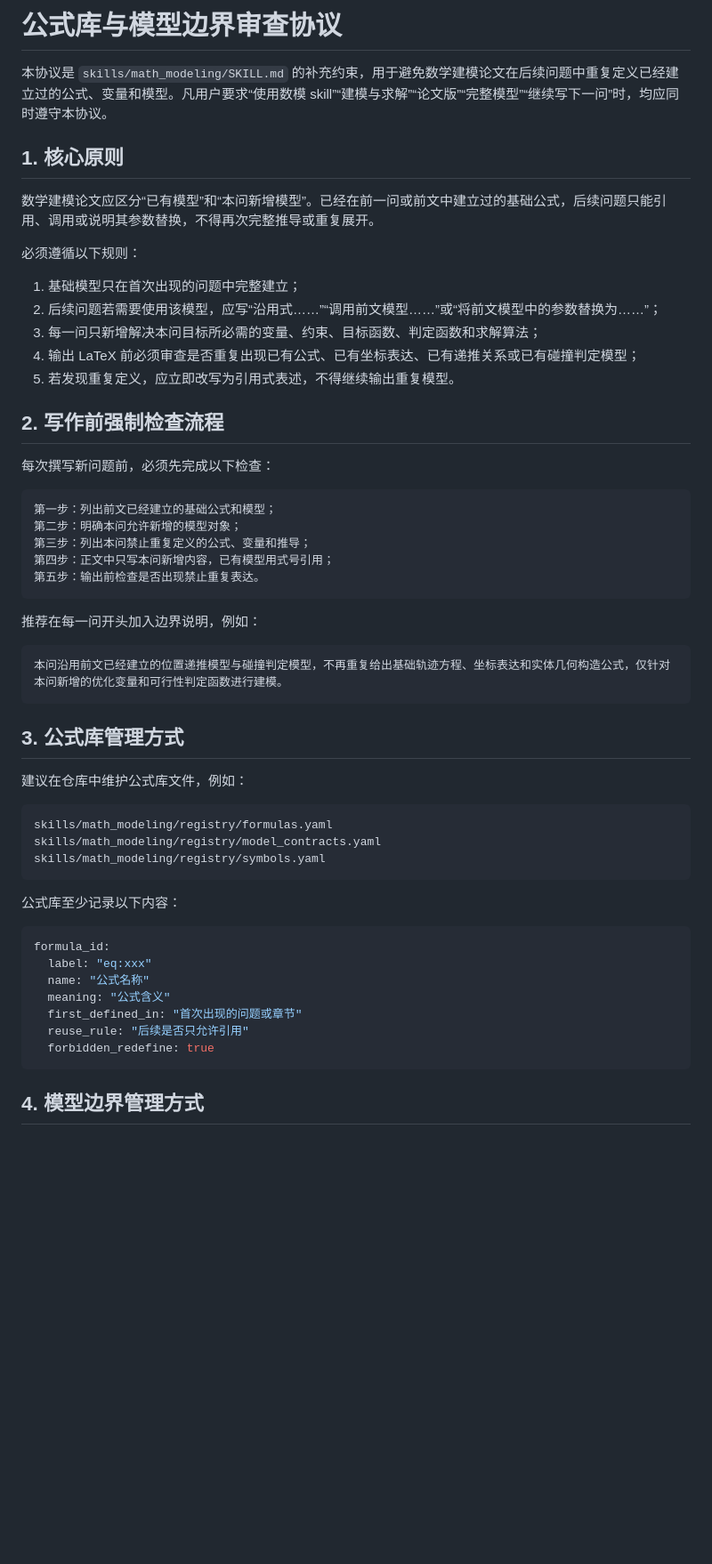
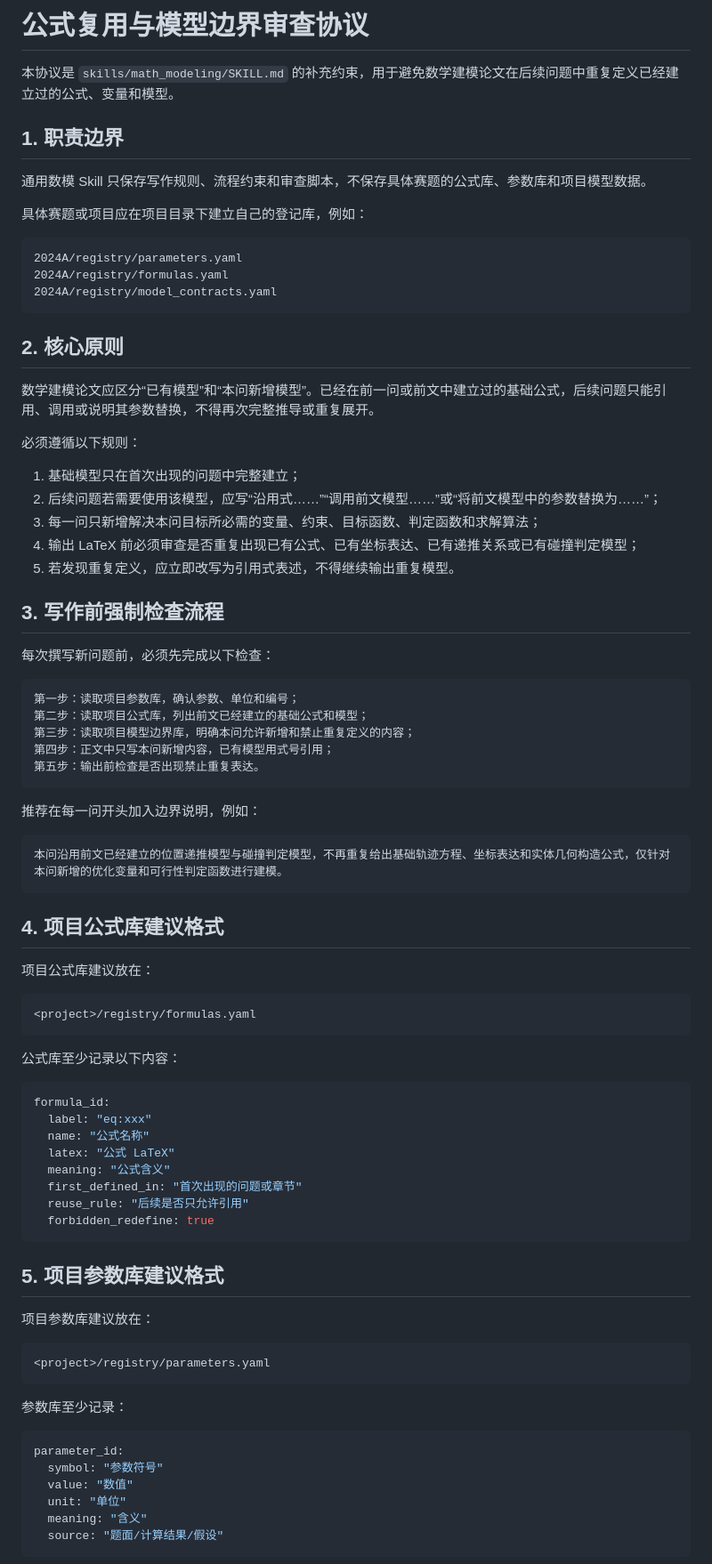
Before and after one commit to nobodykonwshim/Shumo, a Markdown page: skills/math_modeling/FORMULA_REUSE_PROTOCOL.md, the part around one of its changes. Shown at 89% size. GitHub-like rendering; blank space fills up the shorter version.

````diff
--- a/skills/math_modeling/FORMULA_REUSE_PROTOCOL.md
+++ b/skills/math_modeling/FORMULA_REUSE_PROTOCOL.md
@@ -1,8 +1,20 @@
-# 公式库与模型边界审查协议
+# 公式复用与模型边界审查协议
 
-本协议是 `skills/math_modeling/SKILL.md` 的补充约束，用于避免数学建模论文在后续问题中重复定义已经建立过的公式、变量和模型。凡用户要求“使用数模 skill”“建模与求解”“论文版”“完整模型”“继续写下一问”时，均应同时遵守本协议。
+本协议是 `skills/math_modeling/SKILL.md` 的补充约束，用于避免数学建模论文在后续问题中重复定义已经建立过的公式、变量和模型。
 
-## 1. 核心原则
+## 1. 职责边界
+
+通用数模 Skill 只保存写作规则、流程约束和审查脚本，不保存具体赛题的公式库、参数库和项目模型数据。
+
+具体赛题或项目应在项目目录下建立自己的登记库，例如：
+
+```text
+2024A/registry/parameters.yaml
+2024A/registry/formulas.yaml
+2024A/registry/model_contracts.yaml
+```
+
+## 2. 核心原则
 
 数学建模论文应区分“已有模型”和“本问新增模型”。已经在前一问或前文中建立过的基础公式，后续问题只能引用、调用或说明其参数替换，不得再次完整推导或重复展开。
 
@@ -14,14 +26,14 @@
 4. 输出 LaTeX 前必须审查是否重复出现已有公式、已有坐标表达、已有递推关系或已有碰撞判定模型；
 5. 若发现重复定义，应立即改写为引用式表述，不得继续输出重复模型。
 
-## 2. 写作前强制检查流程
+## 3. 写作前强制检查流程
 
 每次撰写新问题前，必须先完成以下检查：
 
 ```text
-第一步：列出前文已经建立的基础公式和模型；
-第二步：明确本问允许新增的模型对象；
-第三步：列出本问禁止重复定义的公式、变量和推导；
+第一步：读取项目参数库，确认参数、单位和编号；
+第二步：读取项目公式库，列出前文已经建立的基础公式和模型；
+第三步：读取项目模型边界库，明确本问允许新增和禁止重复定义的内容；
 第四步：正文中只写本问新增内容，已有模型用式号引用；
 第五步：输出前检查是否出现禁止重复表达。
 ```
@@ -32,14 +44,12 @@
 本问沿用前文已经建立的位置递推模型与碰撞判定模型，不再重复给出基础轨迹方程、坐标表达和实体几何构造公式，仅针对本问新增的优化变量和可行性判定函数进行建模。
 ```
 
-## 3. 公式库管理方式
+## 4. 项目公式库建议格式
 
-建议在仓库中维护公式库文件，例如：
+项目公式库建议放在：
 
 ```text
-skills/math_modeling/registry/formulas.yaml
-skills/math_modeling/registry/model_contracts.yaml
-skills/math_modeling/registry/symbols.yaml
+<project>/registry/formulas.yaml
 ```
 
 公式库至少记录以下内容：
@@ -48,10 +58,29 @@ skills/math_modeling/registry/symbols.yaml
 formula_id:
   label: "eq:xxx"
   name: "公式名称"
+  latex: "公式 LaTeX"
   meaning: "公式含义"
   first_defined_in: "首次出现的问题或章节"
   reuse_rule: "后续是否只允许引用"
   forbidden_redefine: true
 ```
 
-## 4. 模型边界管理方式
+## 5. 项目参数库建议格式
+
+项目参数库建议放在：
+
+```text
+<project>/registry/parameters.yaml
+```
+
+参数库至少记录：
+
+```yaml
+parameter_id:
+  symbol: "参数符号"
+  value: "数值"
+  unit: "单位"
+  meaning: "含义"
+  source: "题面/计算结果/假设"
+```
+
````
Also changed, not shown: other parts of skills/math_modeling/FORMULA_REUSE_PROTOCOL.md (+25 -84 lines).
